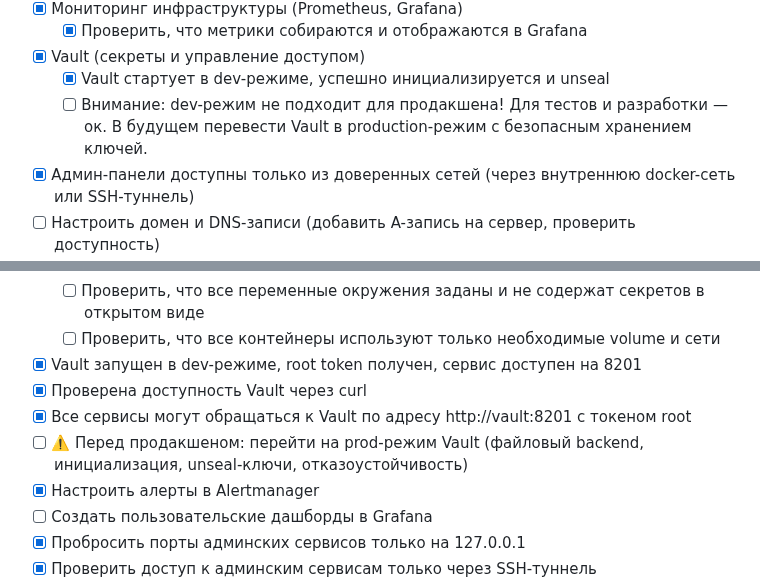
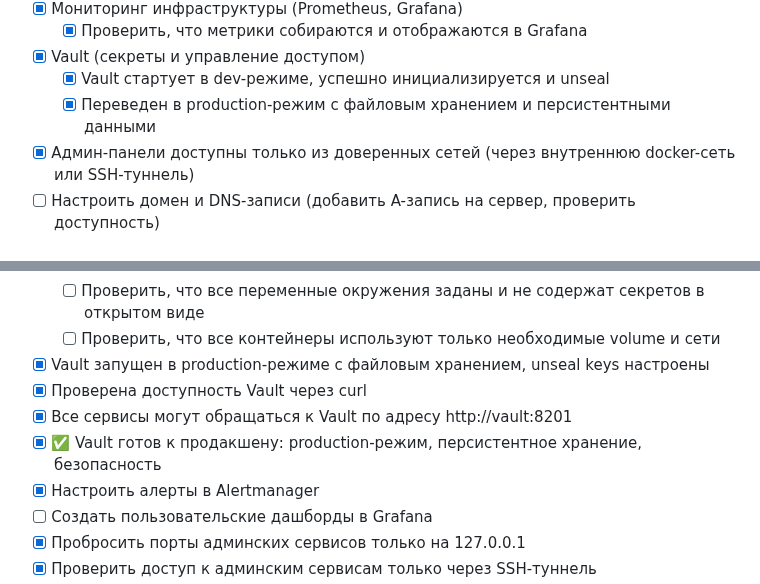
Before and after one commit to Theoretician9/content-factory, a Markdown page: check-list.md, 2 parts joined by grey strips. Rendered like a GitHub page.

Commit message:
Auto-commit every 30s

```diff
--- a/check-list.md
+++ b/check-list.md
@@ -18,7 +18,7 @@
   - [x] Проверить, что метрики собираются и отображаются в Grafana
 - [x] Vault (секреты и управление доступом)
   - [x] Vault стартует в dev-режиме, успешно инициализируется и unseal
-  - [ ] Внимание: dev-режим не подходит для продакшена! Для тестов и разработки — ок. В будущем перевести Vault в production-режим с безопасным хранением ключей.
+  - [x] Переведен в production-режим с файловым хранением и персистентными данными
 - [x] Админ-панели доступны только из доверенных сетей (через внутреннюю docker-сеть или SSH-туннель)
 - [ ] Настроить домен и DNS-записи (добавить A-запись на сервер, проверить доступность)
   - [ ] Домен настроен, указывает на сервер
@@ -44,10 +44,10 @@
   - [ ] Проверить, что все сервисы корректно завершают работу (docker-compose down)
   - [ ] Проверить, что все переменные окружения заданы и не содержат секретов в открытом виде
   - [ ] Проверить, что все контейнеры используют только необходимые volume и сети
-- [x] Vault запущен в dev-режиме, root token получен, сервис доступен на 8201
+- [x] Vault запущен в production-режиме с файловым хранением, unseal keys настроены
 - [x] Проверена доступность Vault через curl
-- [x] Все сервисы могут обращаться к Vault по адресу http://vault:8201 с токеном root
-- [ ] ⚠️ Перед продакшеном: перейти на prod-режим Vault (файловый backend, инициализация, unseal-ключи, отказоустойчивость)
+- [x] Все сервисы могут обращаться к Vault по адресу http://vault:8201
+- [x] ✅ Vault готов к продакшену: production-режим, персистентное хранение, безопасность
 - [x] Настроить алерты в Alertmanager
 - [ ] Создать пользовательские дашборды в Grafana
 - [x] Пробросить порты админских сервисов только на 127.0.0.1
```
